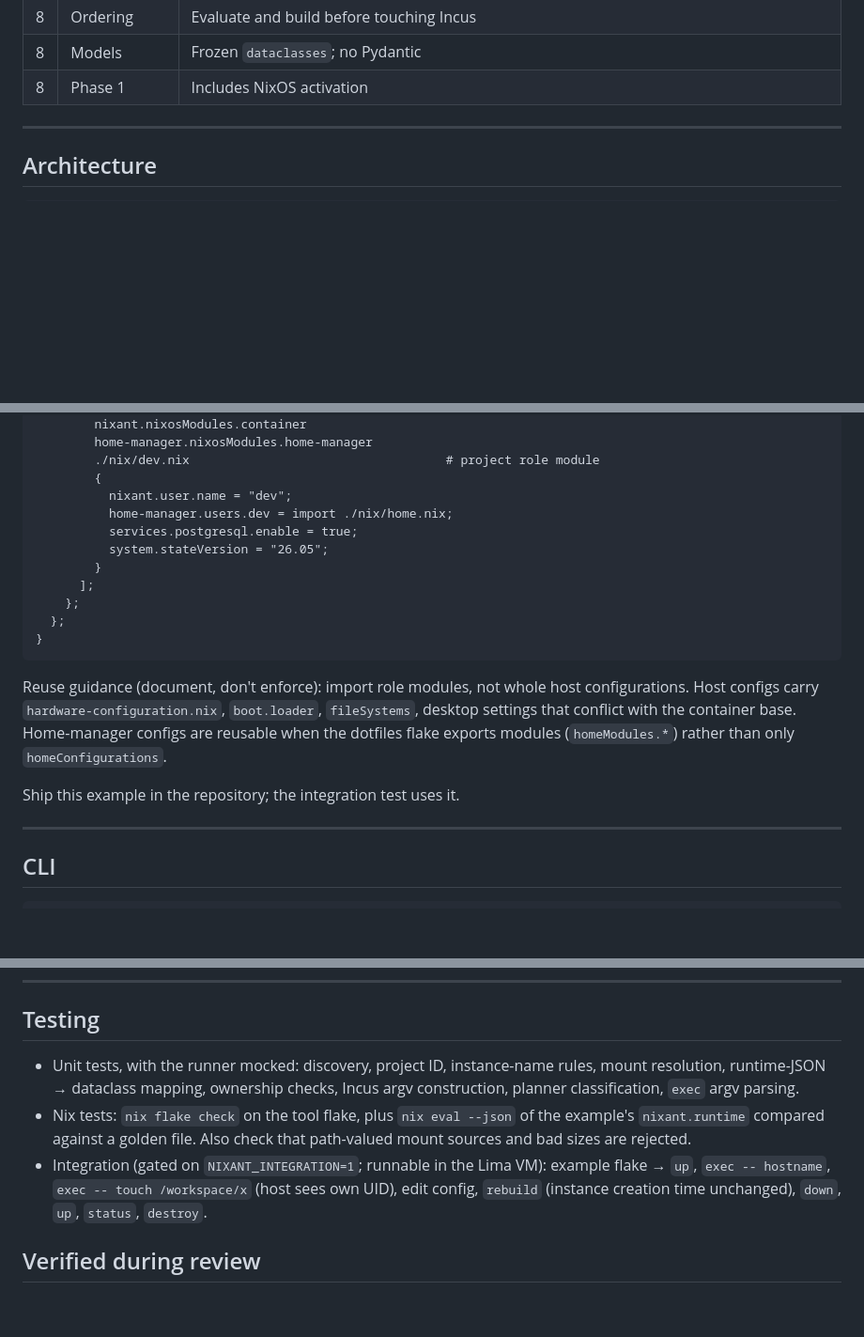
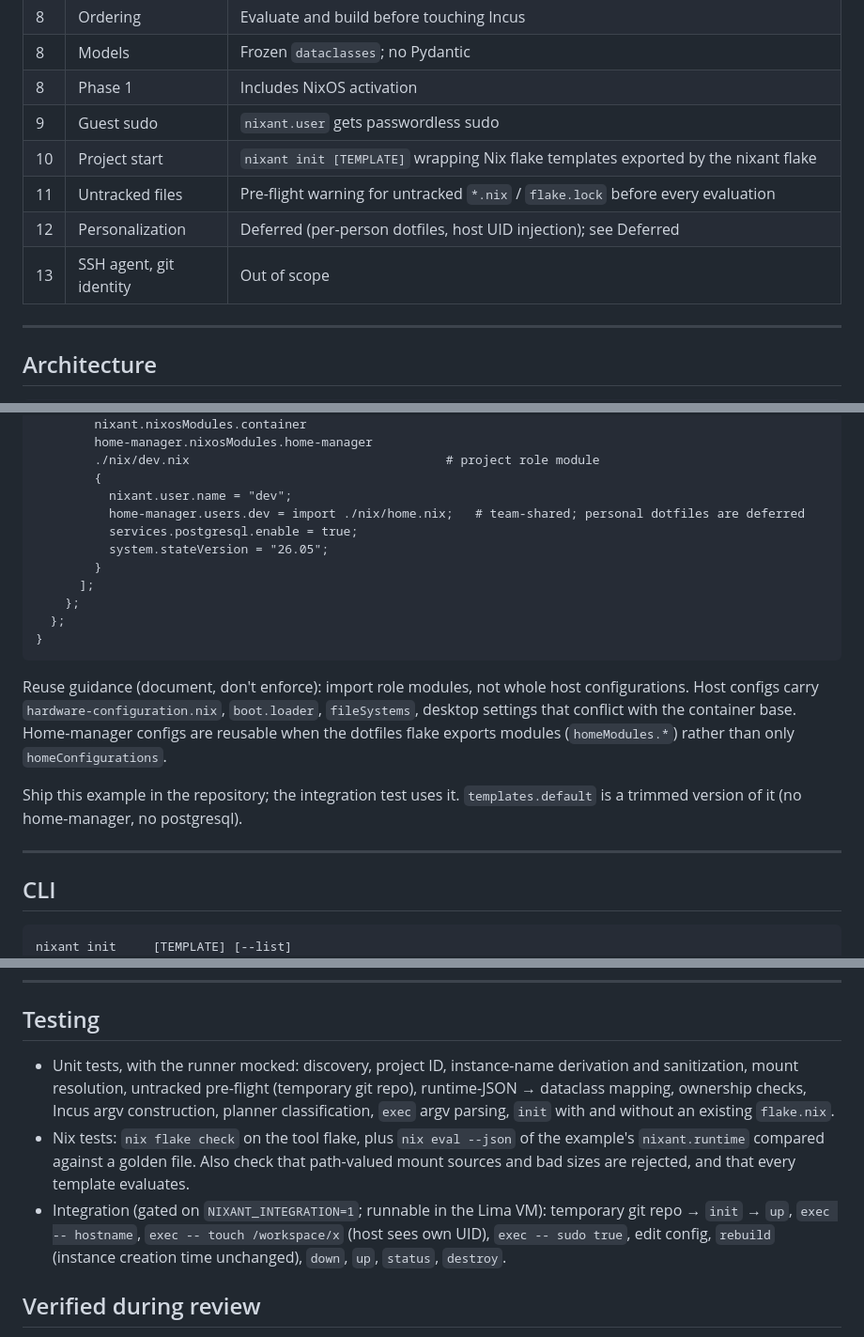
Before and after one commit to jasalt/nixant-py, a Markdown page: plan3-py.md, 3 parts joined by grey strips. Shown at 94% size. Rendered like a GitHub page; blank space fills up the shorter version.

````diff
--- a/plan3-py.md
+++ b/plan3-py.md
@@ -31,6 +31,11 @@ Name: `nixant` (CLI, Python package, NixOS options, metadata keys, flake outputs
 | 8 | Ordering | Evaluate and build before touching Incus |
 | 8 | Models | Frozen `dataclasses`; no Pydantic |
 | 8 | Phase 1 | Includes NixOS activation |
+| 9 | Guest sudo | `nixant.user` gets passwordless sudo |
+| 10 | Project start | `nixant init [TEMPLATE]` wrapping Nix flake templates exported by the nixant flake |
+| 11 | Untracked files | Pre-flight warning for untracked `*.nix` / `flake.lock` before every evaluation |
+| 12 | Personalization | Deferred (per-person dotfiles, host UID injection); see Deferred |
+| 13 | SSH agent, git identity | Out of scope |
 
 ---
 
@@ -133,7 +142,7 @@ Mount `source` must be a string. Nix path values (`./.`) evaluate to a `/nix/sto
         ./nix/dev.nix                                   # project role module
         {
           nixant.user.name = "dev";
-          home-manager.users.dev = import ./nix/home.nix;
+          home-manager.users.dev = import ./nix/home.nix;   # team-shared; personal dotfiles are deferred
           services.postgresql.enable = true;
           system.stateVersion = "26.05";
         }
@@ -145,13 +154,14 @@ Mount `source` must be a string. Nix path values (`./.`) evaluate to a `/nix/sto
 
 Reuse guidance (document, don't enforce): import role modules, not whole host configurations. Host configs carry `hardware-configuration.nix`, `boot.loader`, `fileSystems`, desktop settings that conflict with the container base. Home-manager configs are reusable when the dotfiles flake exports modules (`homeModules.*`) rather than only `homeConfigurations`.
 
-Ship this example in the repository; the integration test uses it.
+Ship this example in the repository; the integration test uses it. `templates.default` is a trimmed version of it (no home-manager, no postgresql).
 
 ---
 
 ## CLI
 
 ```text
+nixant init     [TEMPLATE] [--list]
 nixant up       [TARGET]
 nixant rebuild  [TARGET]
 nixant shell    [TARGET]
@@ -406,9 +455,9 @@ Only if needed; use it to reshape `Provider`.
 
 ## Testing
 
-- Unit tests, with the runner mocked: discovery, project ID, instance-name rules, mount resolution, runtime-JSON → dataclass mapping, ownership checks, Incus argv construction, planner classification, `exec` argv parsing.
-- Nix tests: `nix flake check` on the tool flake, plus `nix eval --json` of the example's `nixant.runtime` compared against a golden file. Also check that path-valued mount sources and bad sizes are rejected.
-- Integration (gated on `NIXANT_INTEGRATION=1`; runnable in the Lima VM): example flake → `up`, `exec -- hostname`, `exec -- touch /workspace/x` (host sees own UID), edit config, `rebuild` (instance creation time unchanged), `down`, `up`, `status`, `destroy`.
+- Unit tests, with the runner mocked: discovery, project ID, instance-name derivation and sanitization, mount resolution, untracked pre-flight (temporary git repo), runtime-JSON → dataclass mapping, ownership checks, Incus argv construction, planner classification, `exec` argv parsing, `init` with and without an existing `flake.nix`.
+- Nix tests: `nix flake check` on the tool flake, plus `nix eval --json` of the example's `nixant.runtime` compared against a golden file. Also check that path-valued mount sources and bad sizes are rejected, and that every template evaluates.
+- Integration (gated on `NIXANT_INTEGRATION=1`; runnable in the Lima VM): temporary git repo → `init` → `up`, `exec -- hostname`, `exec -- touch /workspace/x` (host sees own UID), `exec -- sudo true`, edit config, `rebuild` (instance creation time unchanged), `down`, `up`, `status`, `destroy`.
 
 ## Verified during review
 
````
Also changed, not shown: other parts of plan3-py.md (+64 -9 lines).
